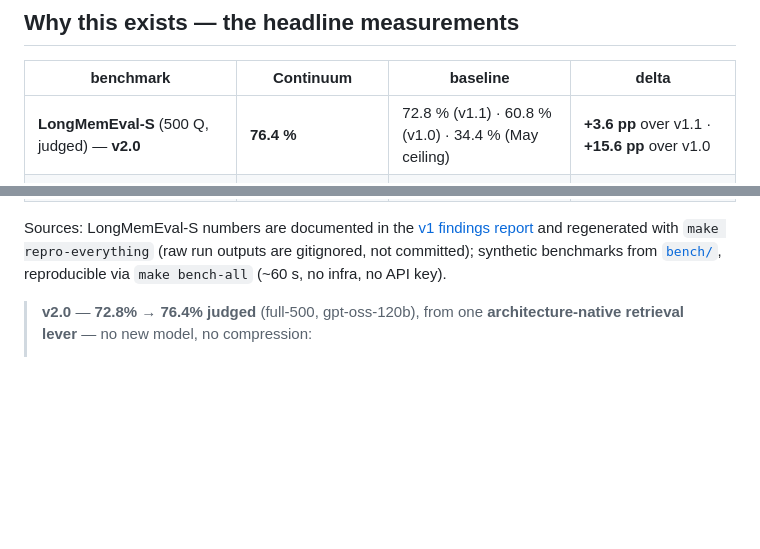
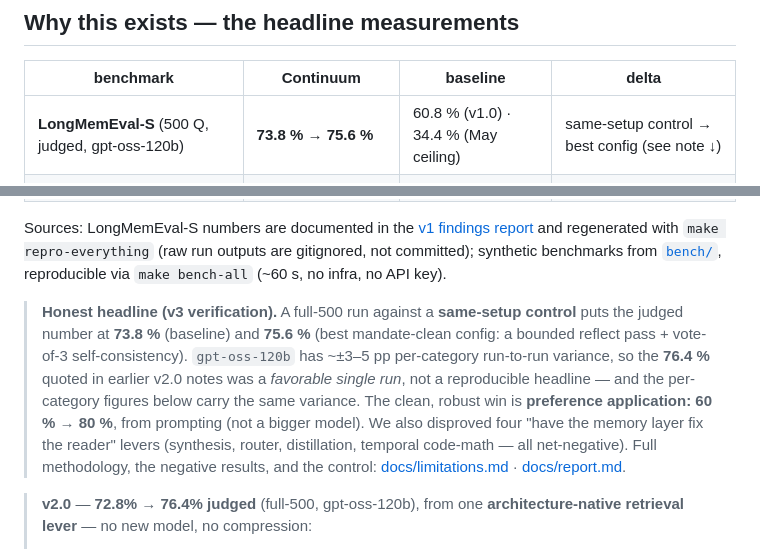
Before and after one commit to Genkryptos/Continuum, a Markdown page: README.md, 2 parts joined by grey strips. Rendered like a GitHub page; blank space fills up the shorter version.

Commit message:
docs(readme): reconcile headline with honest v3 numbers
The README led with 76.4%, which the v3 full-500 verification showed was a
favorable single run (gpt-oss-120b has ±3-5pp variance). Lead instead with the
same-setup control (73.8%) → best mandate-clean config (75.6%), with a variance
note and links to docs/limitations.md + docs/report.md. Front page now agrees
with the honesty pages — a prerequisite for merging to main.

Co-Authored-By: Claude Opus 4.8 <noreply@anthropic.com>

```diff
--- a/README.md
+++ b/README.md
@@ -26,7 +26,7 @@ It is *not* a reasoning engine. The framework's value-prop is **what the layer b
 
 | benchmark | Continuum | baseline | delta |
 |---|---|---|---|
-| **LongMemEval-S** (500 Q, judged) — **v2.0** | **76.4 %** | 72.8 % (v1.1) · 60.8 % (v1.0) · 34.4 % (May ceiling) | **+3.6 pp** over v1.1 · **+15.6 pp** over v1.0 |
+| **LongMemEval-S** (500 Q, judged, gpt-oss-120b) | **73.8 % → 75.6 %** | 60.8 % (v1.0) · 34.4 % (May ceiling) | same-setup control → best config (see note ↓) |
 | ↳ **multi-session** (v2.0 over-fetch + rerank) | **69.9 %** | 57.9 % (v1.1) | **+12.0 pp** (n=133 A/B; net +16 questions) |
 | ↳ **temporal-reasoning** (v1.1 date-surfacing fix) | **75.2 %** | 41.4 % (v1.0) | **+34 pp** over v1.0 |
 | ↳ knowledge-update (supersession-recency) | **66.7 %** | 51.3 % (v1.0) | flat under v2.0 (within ±3.8 pp noise) |
@@ -36,6 +36,18 @@ It is *not* a reasoning engine. The framework's value-prop is **what the layer b
 | Ingest p50 / session (1 user turn) | 0.18 ms + 6 LLM-extraction calls | 0.00 ms (raw list) | framework overhead |
 
 Sources: LongMemEval-S numbers are documented in the [v1 findings report](findings/reasoning_loop_2026-06.md) and regenerated with `make repro-everything` (raw run outputs are gitignored, not committed); synthetic benchmarks from [`bench/`](bench/), reproducible via `make bench-all` (~60 s, no infra, no API key).
+
+> **Honest headline (v3 verification).** A full-500 run against a **same-setup
+> control** puts the judged number at **73.8 %** (baseline) and **75.6 %** (best
+> mandate-clean config: a bounded reflect pass + vote-of-3 self-consistency).
+> `gpt-oss-120b` has ~±3–5 pp per-category run-to-run variance, so the **76.4 %**
+> quoted in earlier v2.0 notes was a *favorable single run*, not a reproducible
+> headline — and the per-category figures below carry the same variance. The
+> clean, robust win is **preference application: 60 % → 80 %**, from prompting
+> (not a bigger model). We also disproved four "have the memory layer fix the
+> reader" levers (synthesis, router, distillation, temporal code-math — all
+> net-negative). Full methodology, the negative results, and the control:
+> [docs/limitations.md](docs/limitations.md) · [docs/report.md](docs/report.md).
 
 > **v2.0** — **72.8% → 76.4% judged** (full-500, gpt-oss-120b), from one
 > **architecture-native retrieval lever** — no new model, no compression:
```
